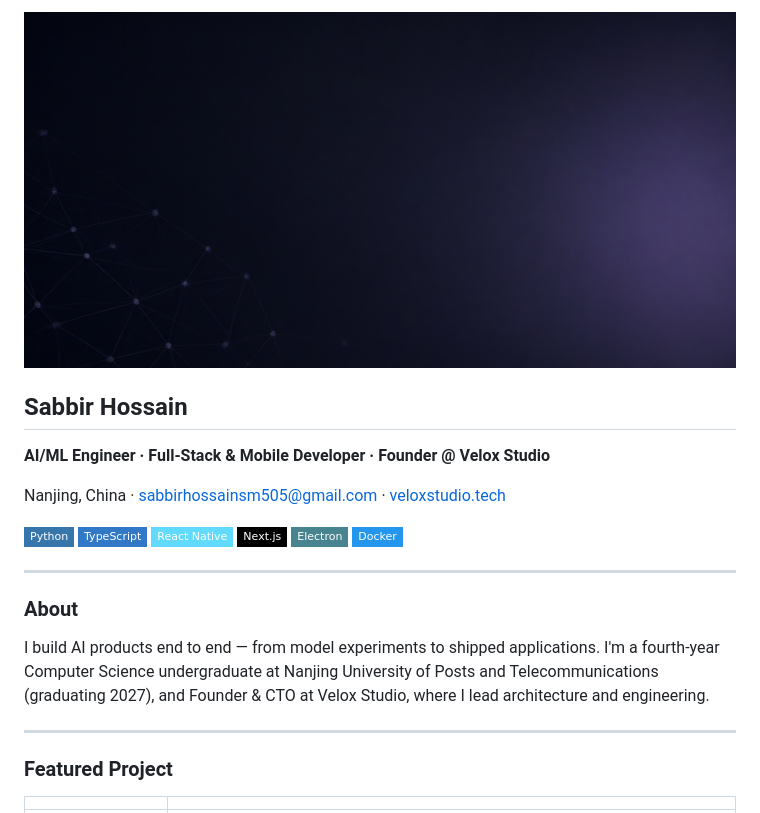
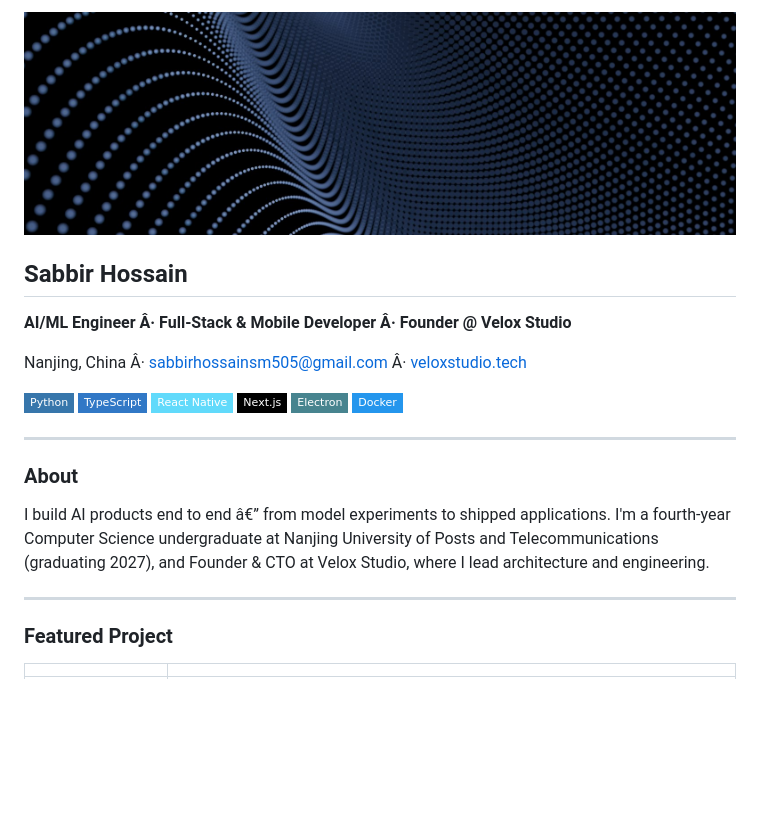
Before and after one commit to Sabbir505/Sabbir505, a Markdown page: README.md, the part around the change printed below. Rendered like a GitHub page; pictures changed too: assets/banner.jpg (added), assets/banner.png (deleted); badges without logos; blank space fills up the shorter version.

```diff
--- a/README.md
+++ b/README.md
@@ -1,10 +1,10 @@
-<img src="assets/banner.png" alt="Sabbir Hossain — AI/ML Engineer, Founder @ Velox Studio" width="100%" />
+<img src="assets/banner.jpg" alt="Sabbir Hossain â€” AI/ML Engineer, Founder @ Velox Studio" width="100%" />
 
 ## Sabbir Hossain
 
-**AI/ML Engineer · Full-Stack & Mobile Developer · Founder @ Velox Studio**
+**AI/ML Engineer Â· Full-Stack & Mobile Developer Â· Founder @ Velox Studio**
 
-Nanjing, China · [sabbirhossainsm505@gmail.com](mailto:sabbirhossainsm505@gmail.com) · [veloxstudio.tech](https://veloxstudio.tech)
+Nanjing, China Â· [sabbirhossainsm505@gmail.com](mailto:sabbirhossainsm505@gmail.com) Â· [veloxstudio.tech](https://veloxstudio.tech)
 
 ![Python](https://img.shields.io/badge/Python-3776AB?style=flat-square&logo=python&logoColor=white)
 ![TypeScript](https://img.shields.io/badge/TypeScript-3178C6?style=flat-square&logo=typescript&logoColor=white)
@@ -17,7 +17,7 @@ Nanjing, China · [sabbirhossainsm505@gmail.com](mailto:sabbirhossainsm505@gmail
 
 ### About
 
-I build AI products end to end — from model experiments to shipped applications. I'm a fourth-year Computer Science undergraduate at Nanjing University of Posts and Telecommunications (graduating 2027), and Founder & CTO at Velox Studio, where I lead architecture and engineering.
+I build AI products end to end â€” from model experiments to shipped applications. I'm a fourth-year Computer Science undergraduate at Nanjing University of Posts and Telecommunications (graduating 2027), and Founder & CTO at Velox Studio, where I lead architecture and engineering.
 
 ---
 
```
Also changed, not shown: other parts of README.md (+2 -2 lines).
